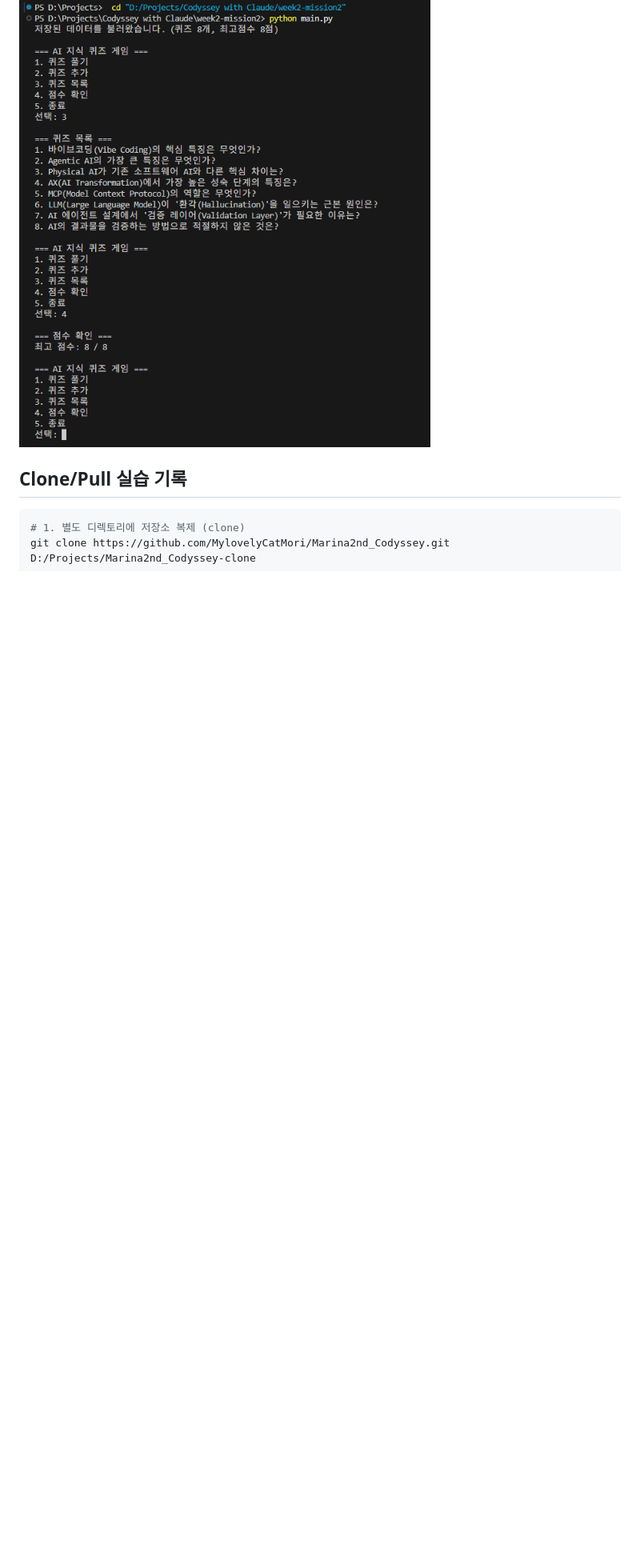
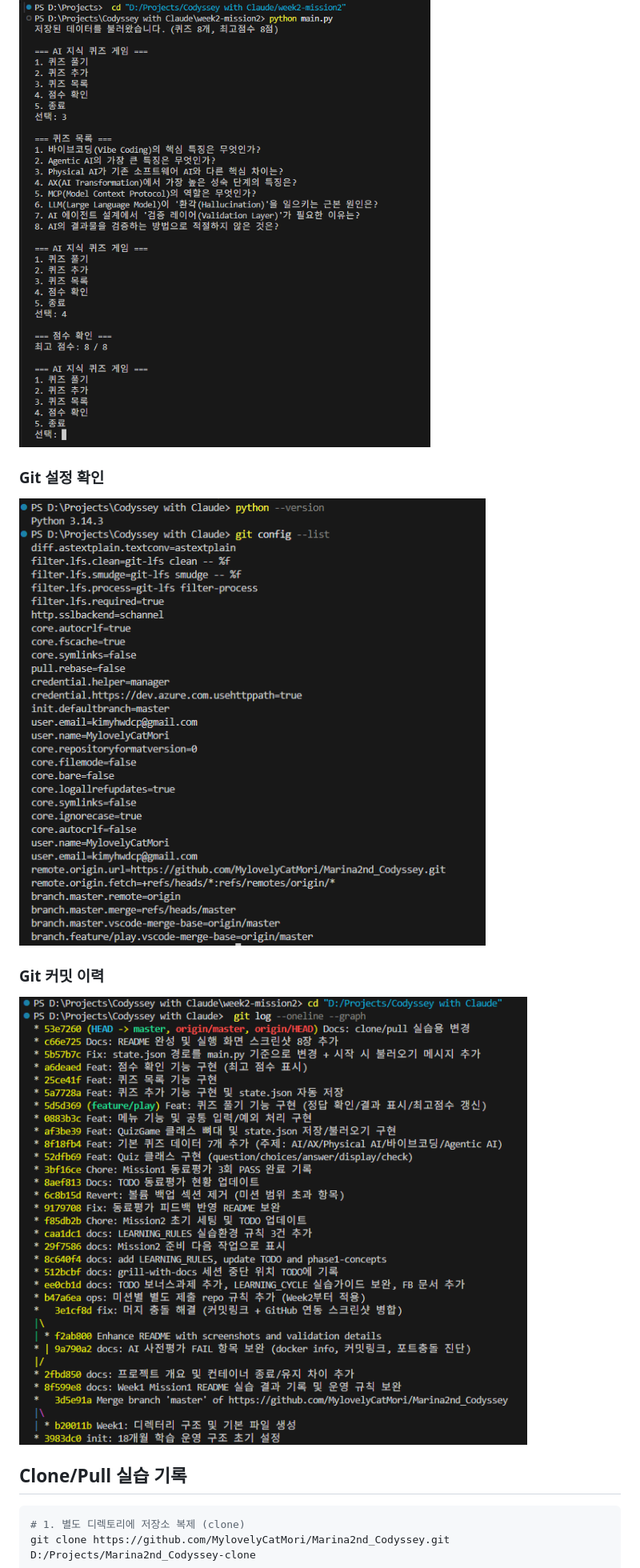
Before and after one commit to MylovelyCatMori/Marina2nd_Codyssey, a Markdown page: week2-mission2/README.md, the part around the change. Shown at 80% size. GitHub-like rendering; blank space fills up the shorter version.

Commit message:
Docs: git config, git log 스크린샷 README에 추가
Co-Authored-By: Claude Opus 4.6 <noreply@anthropic.com>

````diff
--- a/week2-mission2/README.md
+++ b/week2-mission2/README.md
@@ -98,6 +98,12 @@ week2-mission2/
 ### 재실행 시 데이터 저장 확인
 ![재실행 시 데이터 저장 확인](docs/screenshots/restart.png)
 
+### Git 설정 확인
+![Git 설정](docs/screenshots/git%20config.png)
+
+### Git 커밋 이력
+![Git 로그](docs/screenshots/git%20log.png)
+
 ## Clone/Pull 실습 기록
 
 ```bash
````
